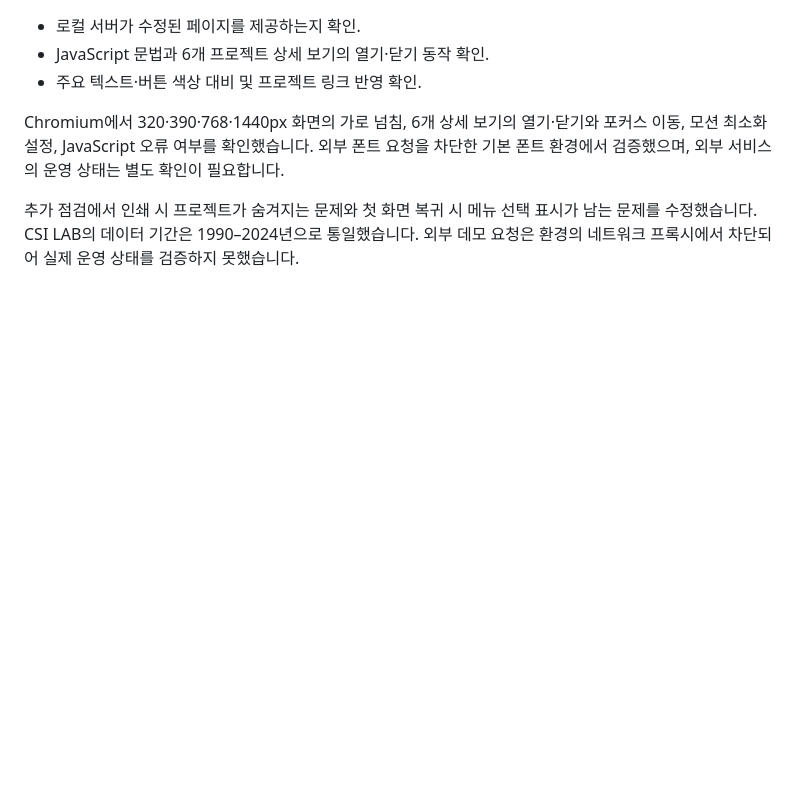
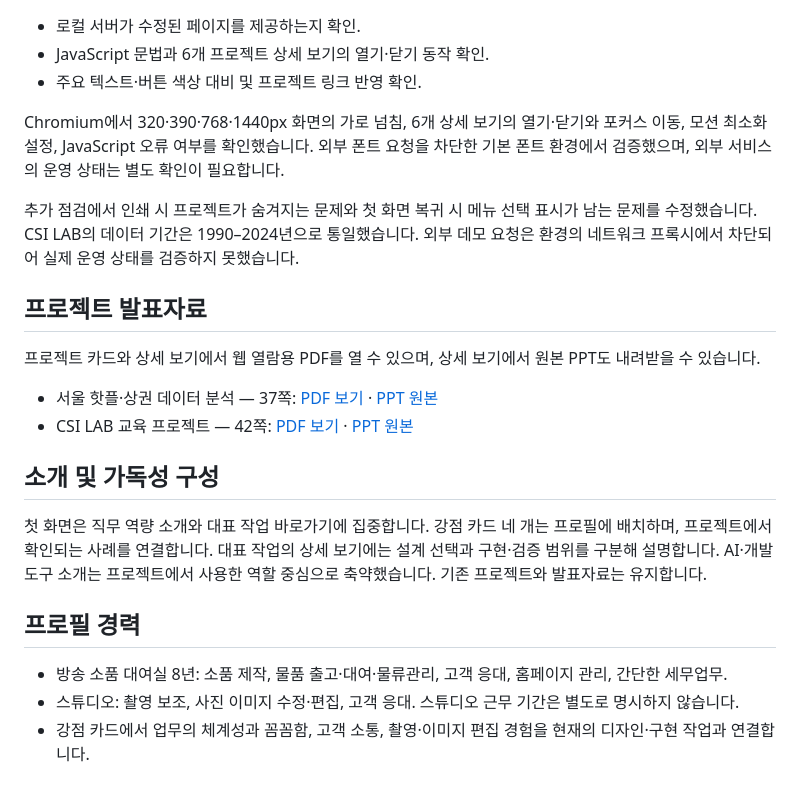
Before and after one commit to Min8309/minsun_portfolio, a Markdown page: README.md, the part around the change. Rendered like a GitHub page; blank space fills up the shorter version.

Commit message:
Improve portfolio profile and add project presentations and screenshots

```diff
--- a/README.md
+++ b/README.md
@@ -114,3 +114,20 @@ python3 -m http.server 8000
 Chromium에서 320·390·768·1440px 화면의 가로 넘침, 6개 상세 보기의 열기·닫기와 포커스 이동, 모션 최소화 설정, JavaScript 오류 여부를 확인했습니다. 외부 폰트 요청을 차단한 기본 폰트 환경에서 검증했으며, 외부 서비스의 운영 상태는 별도 확인이 필요합니다.
 
 추가 점검에서 인쇄 시 프로젝트가 숨겨지는 문제와 첫 화면 복귀 시 메뉴 선택 표시가 남는 문제를 수정했습니다. CSI LAB의 데이터 기간은 1990–2024년으로 통일했습니다. 외부 데모 요청은 환경의 네트워크 프록시에서 차단되어 실제 운영 상태를 검증하지 못했습니다.
+
+## 프로젝트 발표자료
+
+프로젝트 카드와 상세 보기에서 웹 열람용 PDF를 열 수 있으며, 상세 보기에서 원본 PPT도 내려받을 수 있습니다.
+
+- 서울 핫플·상권 데이터 분석 — 37쪽: [PDF 보기](presentations/seoul-hotplace.pdf) · [PPT 원본](presentations/seoul-hotplace.pptx)
+- CSI LAB 교육 프로젝트 — 42쪽: [PDF 보기](presentations/csi-lab.pdf) · [PPT 원본](presentations/csi-lab.pptx)
+
+## 소개 및 가독성 구성
+
+첫 화면은 직무 역량 소개와 대표 작업 바로가기에 집중합니다. 강점 카드 네 개는 프로필에 배치하며, 프로젝트에서 확인되는 사례를 연결합니다. 대표 작업의 상세 보기에는 설계 선택과 구현·검증 범위를 구분해 설명합니다. AI·개발 도구 소개는 프로젝트에서 사용한 역할 중심으로 축약했습니다. 기존 프로젝트와 발표자료는 유지합니다.
+
+## 프로필 경력
+
+- 방송 소품 대여실 8년: 소품 제작, 물품 출고·대여·물류관리, 고객 응대, 홈페이지 관리, 간단한 세무업무.
+- 스튜디오: 촬영 보조, 사진 이미지 수정·편집, 고객 응대. 스튜디오 근무 기간은 별도로 명시하지 않습니다.
+- 강점 카드에서 업무의 체계성과 꼼꼼함, 고객 소통, 촬영·이미지 편집 경험을 현재의 디자인·구현 작업과 연결합니다.
```
Also changed, not shown: assets/gyeongseong-game-mobile.jpg (added), assets/gyeongseong-main.png (added), 5 other files.
